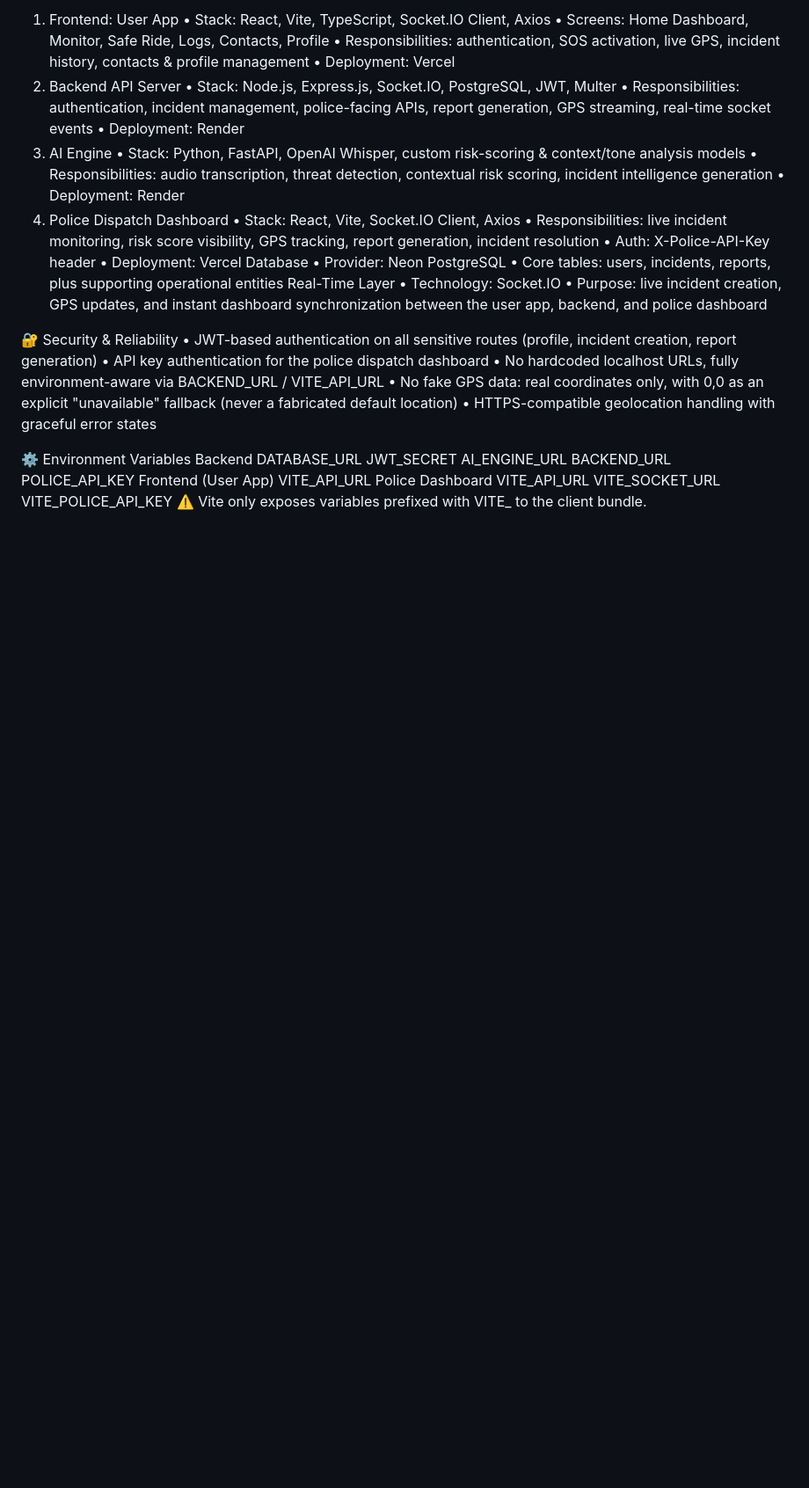
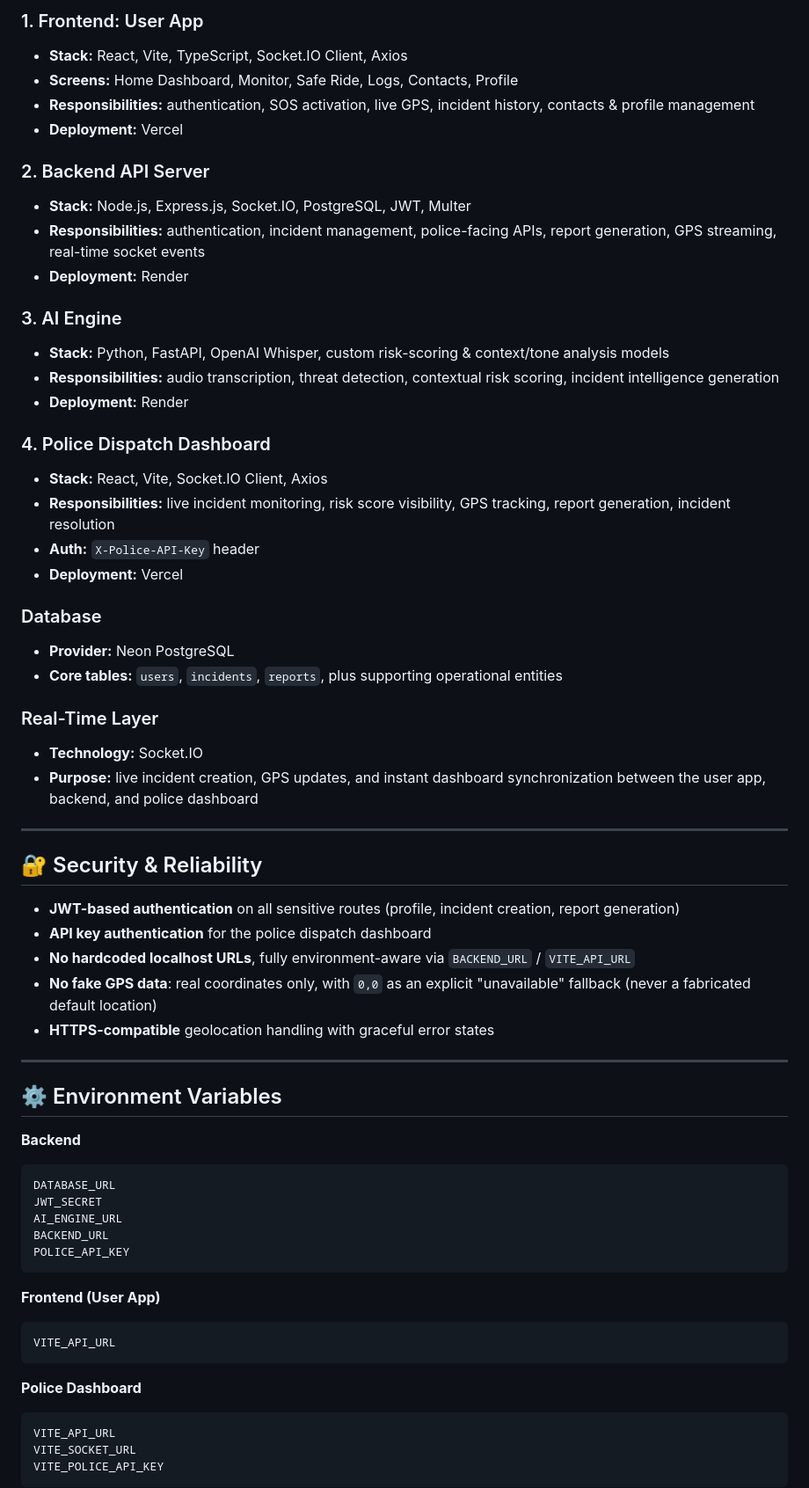
Before and after one commit to Kaustav2706/aria-personal-safety, a Markdown page: README.md, the part around one of its changes. Shown at 88% size. Drawn GitHub-style; blank space fills up the shorter version.

Commit message:
Refactor README.md for better structure and readability
Updated the README.md to enhance formatting and clarity, including section headings, tables, and improved descriptions.

````diff
--- a/README.md
+++ b/README.md
@@ -66,48 +86,59 @@ ARIA is built as four cooperating services:
 
-1. Frontend: User App
-	• Stack: React, Vite, TypeScript, Socket.IO Client, Axios
-	• Screens: Home Dashboard, Monitor, Safe Ride, Logs, Contacts, Profile
-	• Responsibilities: authentication, SOS activation, live GPS, incident history, contacts & profile management
-	• Deployment: Vercel
-2. Backend API Server
-	• Stack: Node.js, Express.js, Socket.IO, PostgreSQL, JWT, Multer
-	• Responsibilities: authentication, incident management, police-facing APIs, report generation, GPS streaming, real-time socket events
-	• Deployment: Render
-3. AI Engine
-	• Stack: Python, FastAPI, OpenAI Whisper, custom risk-scoring & context/tone analysis models
-	• Responsibilities: audio transcription, threat detection, contextual risk scoring, incident intelligence generation
-	• Deployment: Render
-4. Police Dispatch Dashboard
-	• Stack: React, Vite, Socket.IO Client, Axios
-	• Responsibilities: live incident monitoring, risk score visibility, GPS tracking, report generation, incident resolution
-	• Auth: X-Police-API-Key header
-	• Deployment: Vercel
-Database
-	• Provider: Neon PostgreSQL
-	• Core tables: users, incidents, reports, plus supporting operational entities
-Real-Time Layer
-	• Technology: Socket.IO
-	• Purpose: live incident creation, GPS updates, and instant dashboard synchronization between the user app, backend, and police dashboard
+### 1. Frontend: User App
+- **Stack:** React, Vite, TypeScript, Socket.IO Client, Axios
+- **Screens:** Home Dashboard, Monitor, Safe Ride, Logs, Contacts, Profile
+- **Responsibilities:** authentication, SOS activation, live GPS, incident history, contacts & profile management
+- **Deployment:** Vercel
+### 2. Backend API Server
+- **Stack:** Node.js, Express.js, Socket.IO, PostgreSQL, JWT, Multer
+- **Responsibilities:** authentication, incident management, police-facing APIs, report generation, GPS streaming, real-time socket events
+- **Deployment:** Render
+### 3. AI Engine
+- **Stack:** Python, FastAPI, OpenAI Whisper, custom risk-scoring & context/tone analysis models
+- **Responsibilities:** audio transcription, threat detection, contextual risk scoring, incident intelligence generation
+- **Deployment:** Render
+### 4. Police Dispatch Dashboard
+- **Stack:** React, Vite, Socket.IO Client, Axios
+- **Responsibilities:** live incident monitoring, risk score visibility, GPS tracking, report generation, incident resolution
+- **Auth:** `X-Police-API-Key` header
+- **Deployment:** Vercel
+### Database
+- **Provider:** Neon PostgreSQL
+- **Core tables:** `users`, `incidents`, `reports`, plus supporting operational entities
+### Real-Time Layer
+- **Technology:** Socket.IO
+- **Purpose:** live incident creation, GPS updates, and instant dashboard synchronization between the user app, backend, and police dashboard
+---
 
-🔐 Security & Reliability
-	• JWT-based authentication on all sensitive routes (profile, incident creation, report generation)
-	• API key authentication for the police dispatch dashboard
-	• No hardcoded localhost URLs, fully environment-aware via BACKEND_URL / VITE_API_URL
-	• No fake GPS data: real coordinates only, with 0,0 as an explicit "unavailable" fallback (never a fabricated default location)
-	• HTTPS-compatible geolocation handling with graceful error states
+## 🔐 Security & Reliability
 
-⚙️ Environment Variables
-Backend
+- **JWT-based authentication** on all sensitive routes (profile, incident creation, report generation)
+- **API key authentication** for the police dispatch dashboard
+- **No hardcoded localhost URLs**, fully environment-aware via `BACKEND_URL` / `VITE_API_URL`
+- **No fake GPS data**: real coordinates only, with `0,0` as an explicit "unavailable" fallback (never a fabricated default location)
+- **HTTPS-compatible** geolocation handling with graceful error states
+---
+
+## ⚙️ Environment Variables
+
+**Backend**
+```
 DATABASE_URL
 JWT_SECRET
 AI_ENGINE_URL
 BACKEND_URL
 POLICE_API_KEY
-Frontend (User App)
+```
+
+**Frontend (User App)**
+```
 VITE_API_URL
-Police Dashboard
+```
+
+**Police Dashboard**
+```
 VITE_API_URL
 VITE_SOCKET_URL
 VITE_POLICE_API_KEY
-	⚠️ Vite only exposes variables prefixed with VITE_ to the client bundle.
+```
 
````
Also changed, not shown: other parts of README.md (+93 -48 lines).
